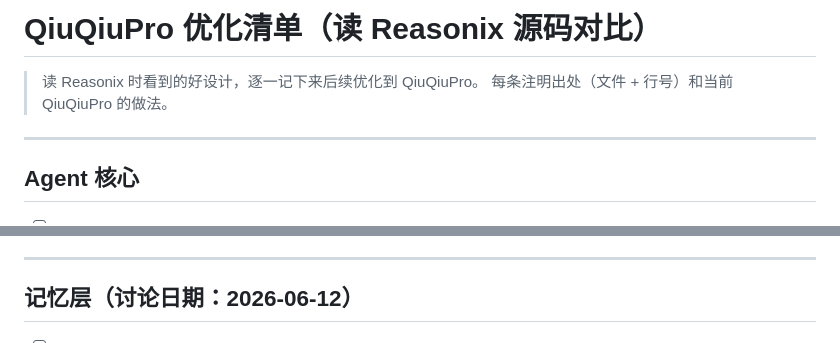
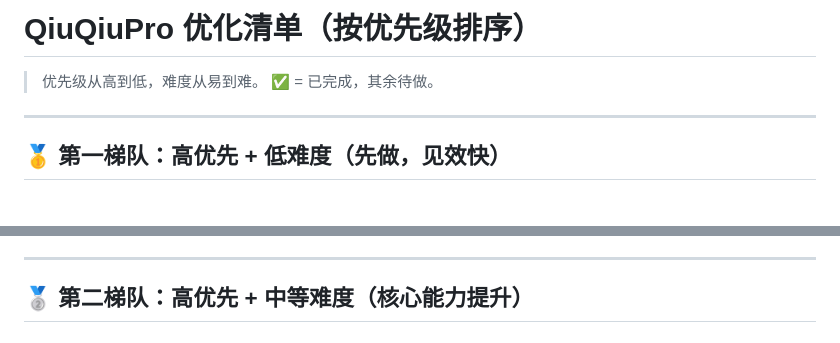
Before and after one commit to mchenziyi/QiuQiuPro, a Markdown page: TODO-reasonix.md, 2 parts joined by grey strips. GitHub-like rendering.

```diff
--- a/TODO-reasonix.md
+++ b/TODO-reasonix.md
@@ -1,9 +1,9 @@
-# QiuQiuPro 优化清单（读 Reasonix 源码对比）
+# QiuQiuPro 优化清单（按优先级排序）
 
-> 读 Reasonix 时看到的好设计，逐一记下来后续优化到 QiuQiuPro。
-> 每条注明出处（文件 + 行号）和当前 QiuQiuPro 的做法。
+> 优先级从高到低，难度从易到难。
+> ✅ = 已完成，其余待做。
 
 ---
 
-## Agent 核心
+## 🥇 第一梯队：高优先 + 低难度（先做，见效快）
 
@@ -65,5 +27,5 @@ un.go 103 行（结构上已经更好）
 
 ---
 
-## 记忆层（讨论日期：2026-06-12）
+## 🥈 第二梯队：高优先 + 中等难度（核心能力提升）
 
```
Also changed, not shown: other parts of TODO-reasonix.md (+111 -88 lines).
